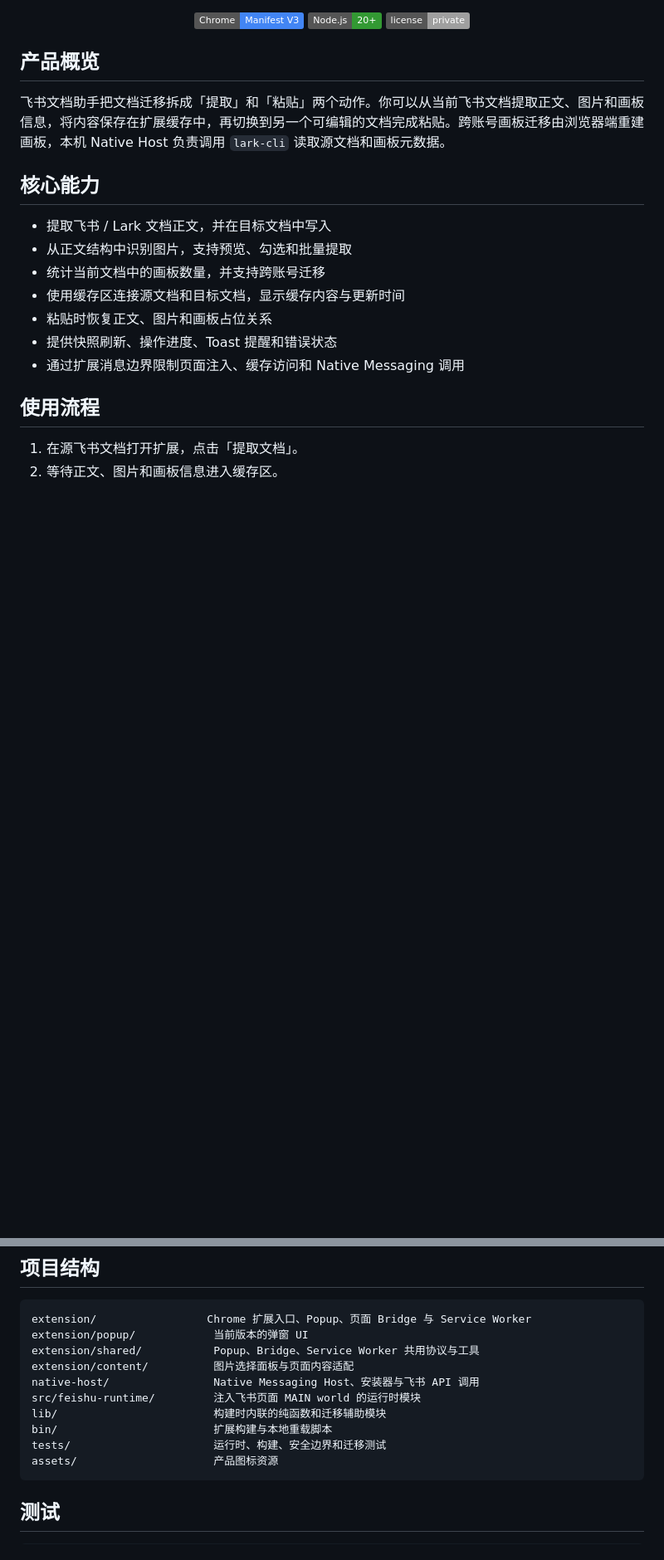
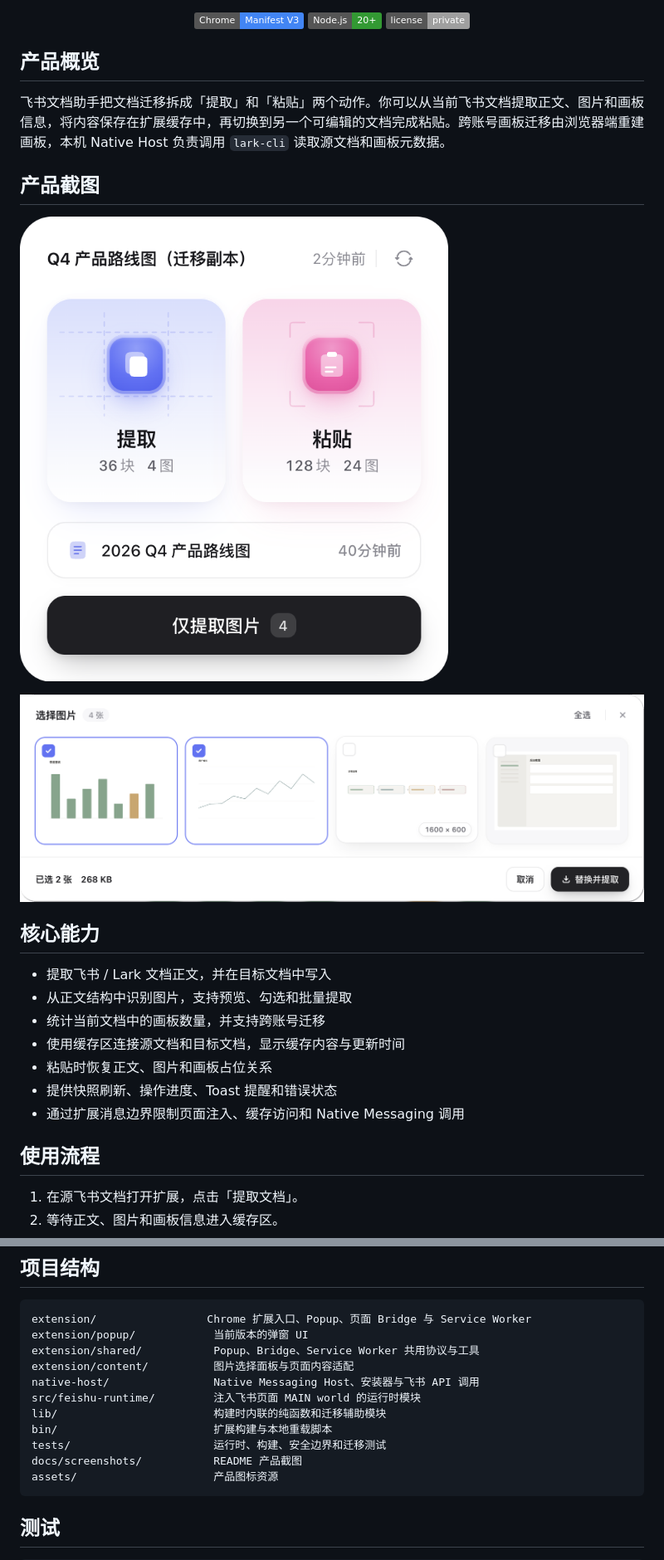
Before and after one commit to 0xb3i/feishu-doc-helper, a Markdown page: README.md, 2 parts joined by grey strips. Shown at 83% size. Drawn GitHub-style; pictures changed too: docs/screenshots/image-picker.png (added), docs/screenshots/popup.png (added); badges without logos; blank space fills up the shorter version.

Commit message:
docs: show product screenshots vertically

````diff
--- a/README.md
+++ b/README.md
@@ -15,6 +15,12 @@
 ## 产品概览
 
 飞书文档助手把文档迁移拆成「提取」和「粘贴」两个动作。你可以从当前飞书文档提取正文、图片和画板信息，将内容保存在扩展缓存中，再切换到另一个可编辑的文档完成粘贴。跨账号画板迁移由浏览器端重建画板，本机 Native Host 负责调用 `lark-cli` 读取源文档和画板元数据。
+
+## 产品截图
+
+![飞书文档助手弹窗](docs/screenshots/popup.png)
+
+![飞书文档助手图片选择面板](docs/screenshots/image-picker.png)
 
 ## 核心能力
 
@@ -87,6 +93,7 @@ src/feishu-runtime/         注入飞书页面 MAIN world 的运行时模块
 lib/                        构建时内联的纯函数和迁移辅助模块
 bin/                        扩展构建与本地重载脚本
 tests/                      运行时、构建、安全边界和迁移测试
+docs/screenshots/           README 产品截图
 assets/                     产品图标资源
 ```
 
````
